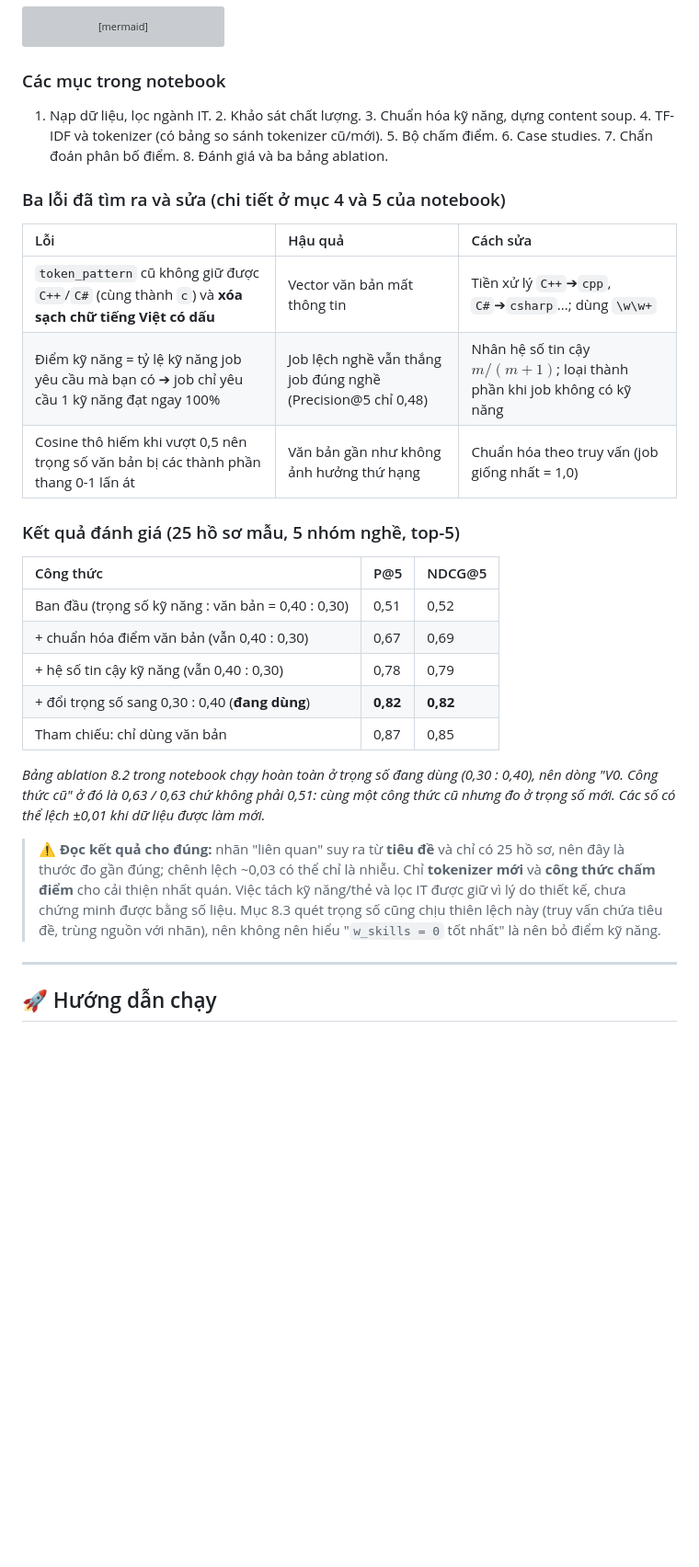
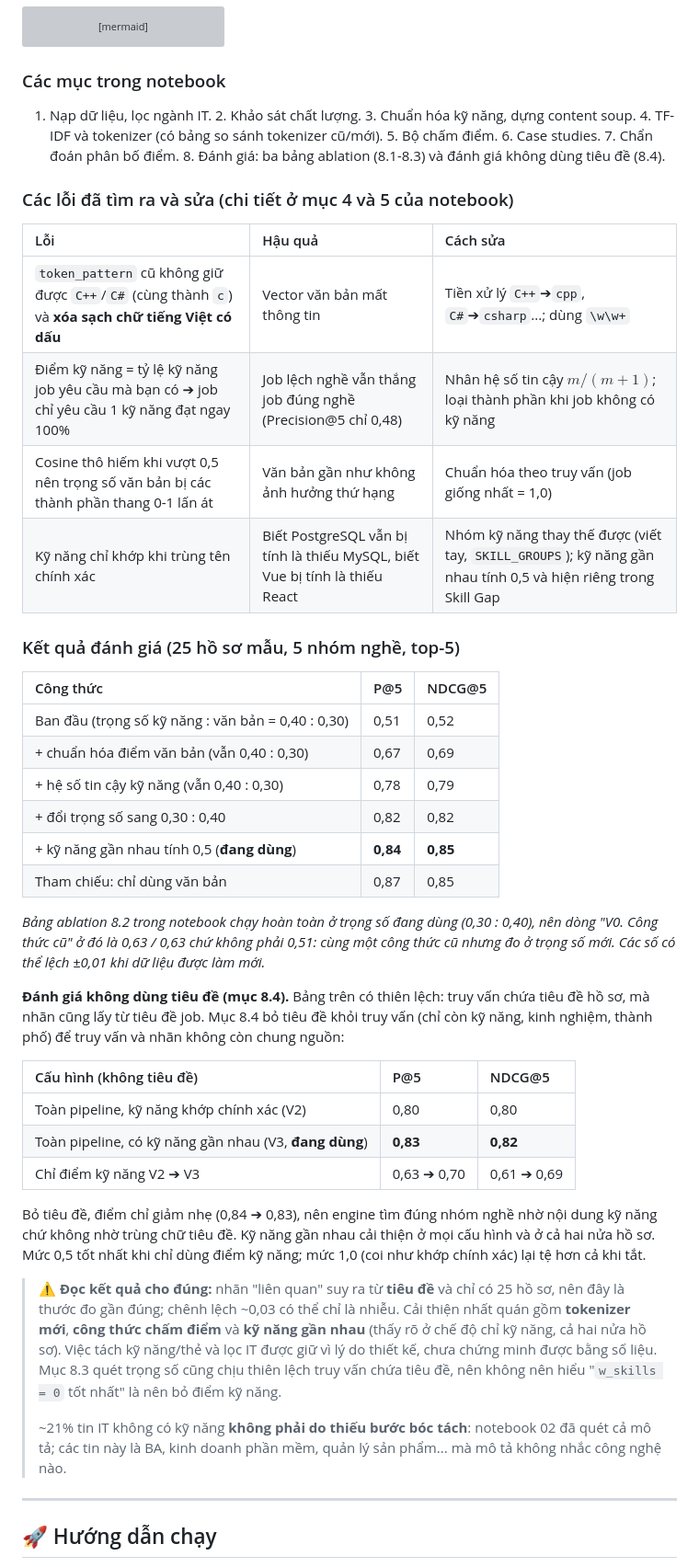
Before and after one commit to doanquangminh14/IT-Job-Market-Intelligence, a Markdown page: notebook/README.md, the part around one of its changes. Shown at 92% size. Drawn GitHub-style; blank space fills up the shorter version; grey boxes are pictures that could not be loaded.

Commit message:
docs: cập nhật kết quả đánh giá, kỹ năng gần nhau và đánh giá không dùng tiêu đề
Co-Authored-By: Claude Opus 5.5 <noreply@anthropic.com>

````diff
--- a/notebook/README.md
+++ b/notebook/README.md
@@ -69,14 +69,15 @@ flowchart TD
 ```
 
 ### Các mục trong notebook
-1. Nạp dữ liệu, lọc ngành IT. 2. Khảo sát chất lượng. 3. Chuẩn hóa kỹ năng, dựng content soup. 4. TF-IDF và tokenizer (có bảng so sánh tokenizer cũ/mới). 5. Bộ chấm điểm. 6. Case studies. 7. Chẩn đoán phân bố điểm. 8. Đánh giá và ba bảng ablation.
+1. Nạp dữ liệu, lọc ngành IT. 2. Khảo sát chất lượng. 3. Chuẩn hóa kỹ năng, dựng content soup. 4. TF-IDF và tokenizer (có bảng so sánh tokenizer cũ/mới). 5. Bộ chấm điểm. 6. Case studies. 7. Chẩn đoán phân bố điểm. 8. Đánh giá: ba bảng ablation (8.1-8.3) và đánh giá không dùng tiêu đề (8.4).
 
-### Ba lỗi đã tìm ra và sửa (chi tiết ở mục 4 và 5 của notebook)
+### Các lỗi đã tìm ra và sửa (chi tiết ở mục 4 và 5 của notebook)
 | Lỗi | Hậu quả | Cách sửa |
 | :--- | :--- | :--- |
 | `token_pattern` cũ không giữ được `C++`/`C#` (cùng thành `c`) và **xóa sạch chữ tiếng Việt có dấu** | Vector văn bản mất thông tin | Tiền xử lý `C++`➔`cpp`, `C#`➔`csharp`...; dùng `\w\w+` |
 | Điểm kỹ năng = tỷ lệ kỹ năng job yêu cầu mà bạn có ➔ job chỉ yêu cầu 1 kỹ năng đạt ngay 100% | Job lệch nghề vẫn thắng job đúng nghề (Precision@5 chỉ 0,48) | Nhân hệ số tin cậy $m/(m+1)$; loại thành phần khi job không có kỹ năng |
 | Cosine thô hiếm khi vượt 0,5 nên trọng số văn bản bị các thành phần thang 0-1 lấn át | Văn bản gần như không ảnh hưởng thứ hạng | Chuẩn hóa theo truy vấn (job giống nhất = 1,0) |
+| Kỹ năng chỉ khớp khi trùng tên chính xác | Biết PostgreSQL vẫn bị tính là thiếu MySQL, biết Vue bị tính là thiếu React | Nhóm kỹ năng thay thế được (viết tay, `SKILL_GROUPS`); kỹ năng gần nhau tính 0,5 và hiện riêng trong Skill Gap |
 
 ### Kết quả đánh giá (25 hồ sơ mẫu, 5 nhóm nghề, top-5)
 
@@ -85,12 +86,25 @@ flowchart TD
 | Ban đầu (trọng số kỹ năng : văn bản = 0,40 : 0,30) | 0,51 | 0,52 |
 | + chuẩn hóa điểm văn bản (vẫn 0,40 : 0,30) | 0,67 | 0,69 |
 | + hệ số tin cậy kỹ năng (vẫn 0,40 : 0,30) | 0,78 | 0,79 |
-| + đổi trọng số sang 0,30 : 0,40 (**đang dùng**) | **0,82** | **0,82** |
+| + đổi trọng số sang 0,30 : 0,40 | 0,82 | 0,82 |
+| + kỹ năng gần nhau tính 0,5 (**đang dùng**) | **0,84** | **0,85** |
 | Tham chiếu: chỉ dùng văn bản | 0,87 | 0,85 |
 
 *Bảng ablation 8.2 trong notebook chạy hoàn toàn ở trọng số đang dùng (0,30 : 0,40), nên dòng "V0. Công thức cũ" ở đó là 0,63 / 0,63 chứ không phải 0,51: cùng một công thức cũ nhưng đo ở trọng số mới. Các số có thể lệch ±0,01 khi dữ liệu được làm mới.*
 
-> ⚠️ **Đọc kết quả cho đúng:** nhãn "liên quan" suy ra từ **tiêu đề** và chỉ có 25 hồ sơ, nên đây là thước đo gần đúng; chênh lệch ~0,03 có thể chỉ là nhiễu. Chỉ **tokenizer mới** và **công thức chấm điểm** cho cải thiện nhất quán. Việc tách kỹ năng/thẻ và lọc IT được giữ vì lý do thiết kế, chưa chứng minh được bằng số liệu. Mục 8.3 quét trọng số cũng chịu thiên lệch này (truy vấn chứa tiêu đề, trùng nguồn với nhãn), nên không nên hiểu "`w_skills = 0` tốt nhất" là nên bỏ điểm kỹ năng.
+**Đánh giá không dùng tiêu đề (mục 8.4).** Bảng trên có thiên lệch: truy vấn chứa tiêu đề hồ sơ, mà nhãn cũng lấy từ tiêu đề job. Mục 8.4 bỏ tiêu đề khỏi truy vấn (chỉ còn kỹ năng, kinh nghiệm, thành phố) để truy vấn và nhãn không còn chung nguồn:
+
+| Cấu hình (không tiêu đề) | P@5 | NDCG@5 |
+| :--- | :--- | :--- |
+| Toàn pipeline, kỹ năng khớp chính xác (V2) | 0,80 | 0,80 |
+| Toàn pipeline, có kỹ năng gần nhau (V3, **đang dùng**) | **0,83** | **0,82** |
+| Chỉ điểm kỹ năng V2 ➔ V3 | 0,63 ➔ 0,70 | 0,61 ➔ 0,69 |
+
+Bỏ tiêu đề, điểm chỉ giảm nhẹ (0,84 ➔ 0,83), nên engine tìm đúng nhóm nghề nhờ nội dung kỹ năng chứ không nhờ trùng chữ tiêu đề. Kỹ năng gần nhau cải thiện ở mọi cấu hình và ở cả hai nửa hồ sơ. Mức 0,5 tốt nhất khi chỉ dùng điểm kỹ năng; mức 1,0 (coi như khớp chính xác) lại tệ hơn cả khi tắt.
+
+> ⚠️ **Đọc kết quả cho đúng:** nhãn "liên quan" suy ra từ **tiêu đề** và chỉ có 25 hồ sơ, nên đây là thước đo gần đúng; chênh lệch ~0,03 có thể chỉ là nhiễu. Cải thiện nhất quán gồm **tokenizer mới**, **công thức chấm điểm** và **kỹ năng gần nhau** (thấy rõ ở chế độ chỉ kỹ năng, cả hai nửa hồ sơ). Việc tách kỹ năng/thẻ và lọc IT được giữ vì lý do thiết kế, chưa chứng minh được bằng số liệu. Mục 8.3 quét trọng số cũng chịu thiên lệch truy vấn chứa tiêu đề, nên không nên hiểu "`w_skills = 0` tốt nhất" là nên bỏ điểm kỹ năng.
+>
+> ~21% tin IT không có kỹ năng **không phải do thiếu bước bóc tách**: notebook 02 đã quét cả mô tả; các tin này là BA, kinh doanh phần mềm, quản lý sản phẩm... mà mô tả không nhắc công nghệ nào.
 
 ---
 
````
Also changed, not shown: other parts of notebook/README.md (+1 -2 lines), README.md (+4 -3 lines).
